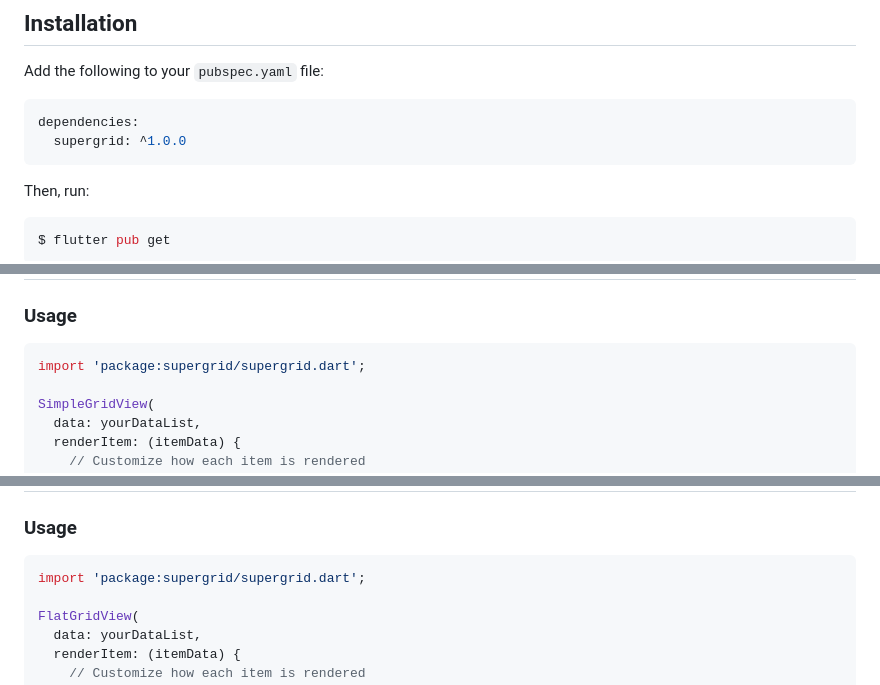
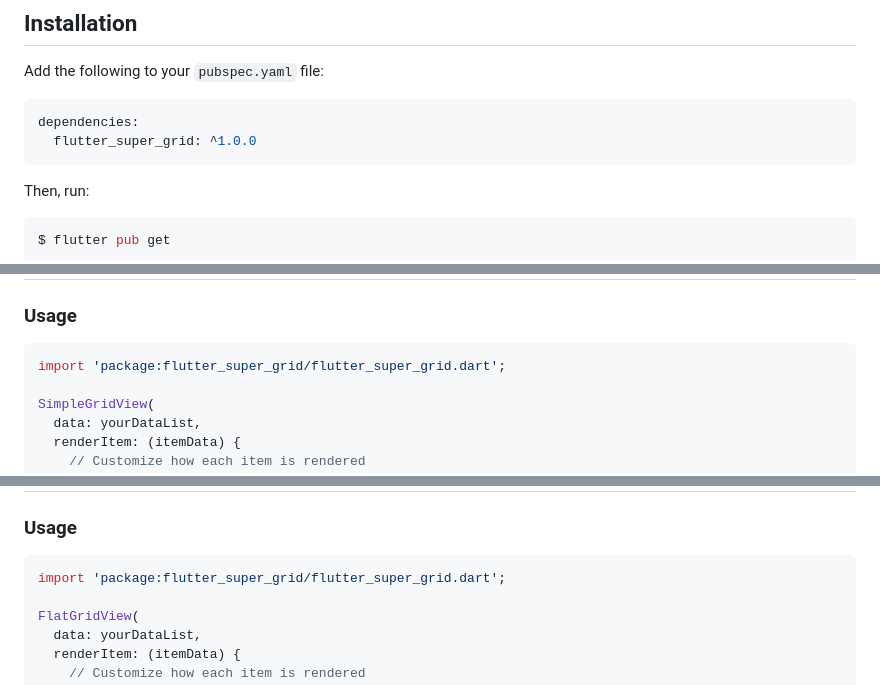
Before and after one commit to otrofy/flutter-super-grid, a Markdown page: README.md, 3 parts joined by grey strips. Drawn GitHub-style.

````diff
--- a/README.md
+++ b/README.md
@@ -8,7 +8,7 @@ Add the following to your `pubspec.yaml` file:
 
 ```yaml
 dependencies:
-  supergrid: ^1.0.0
+  flutter_super_grid: ^1.0.0
 ```
 
 Then, run:
@@ -30,7 +30,7 @@ $ flutter pub get
 ### Usage
 
 ```dart
-import 'package:supergrid/supergrid.dart';
+import 'package:flutter_super_grid/flutter_super_grid.dart';
 
 SimpleGridView(
   data: yourDataList,
@@ -73,7 +73,7 @@ SimpleGridView(
 ### Usage
 
 ```dart
-import 'package:supergrid/supergrid.dart';
+import 'package:flutter_super_grid/flutter_super_grid.dart';
 
 FlatGridView(
   data: yourDataList,
````
Also changed, not shown: other parts of README.md (+4 -1 lines).
